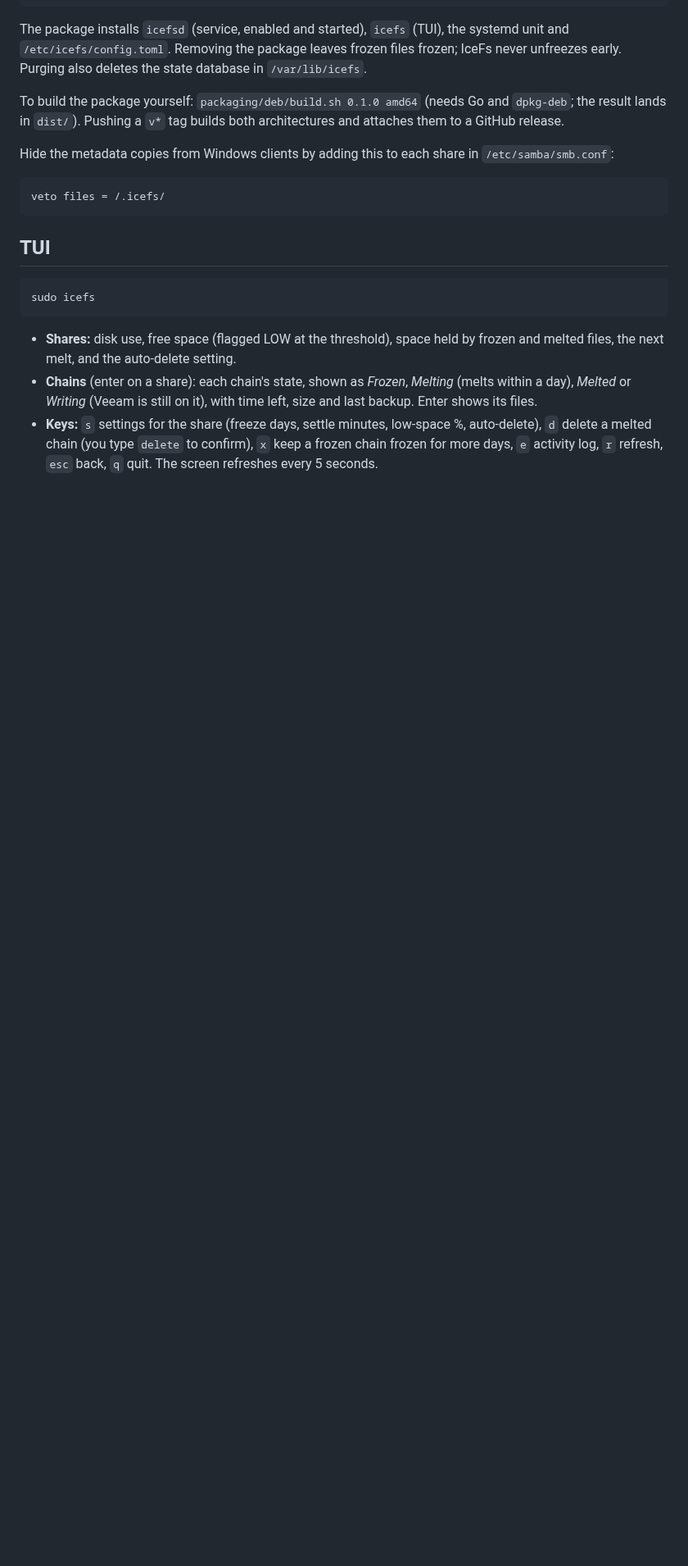
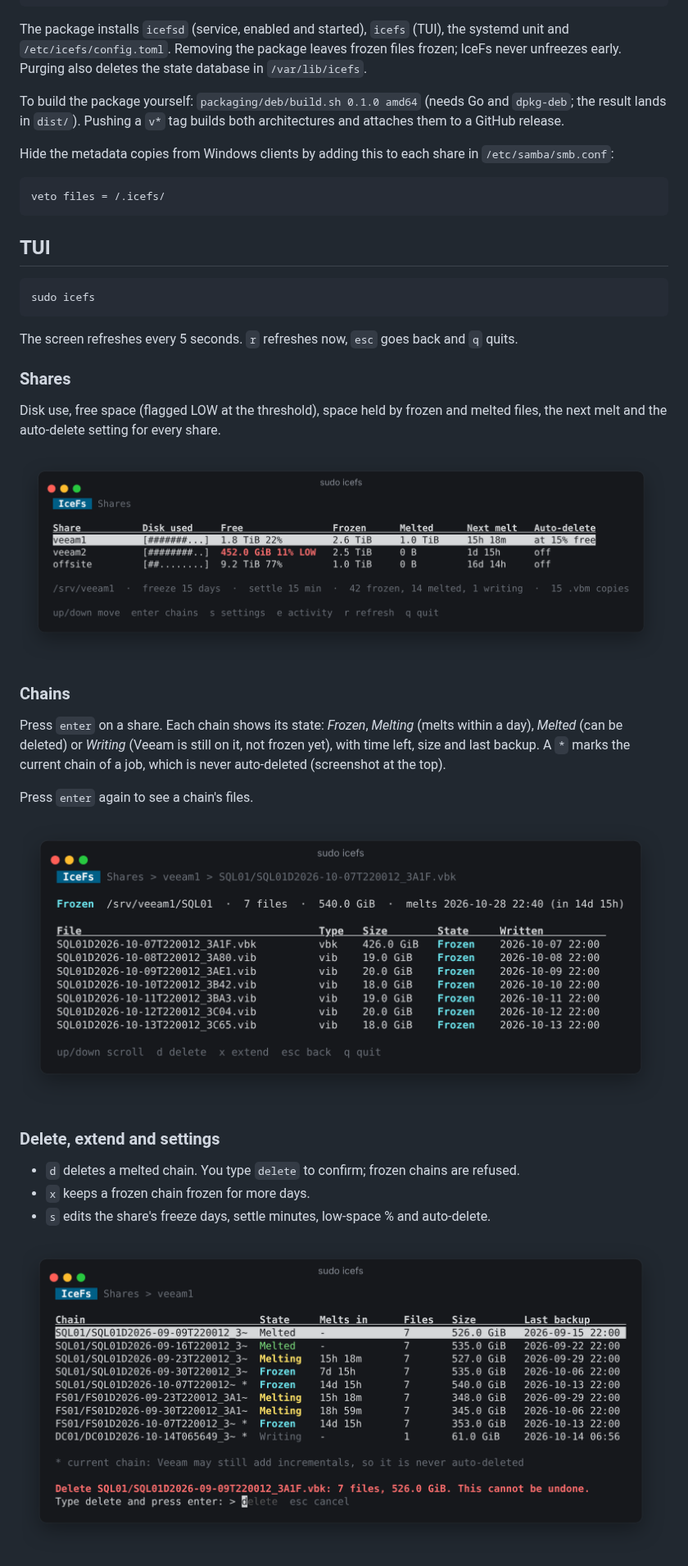
Before and after one commit to sabbakix/icefs, a Markdown page: README.md, the part around one of its changes. Shown at 82% size. Rendered like a GitHub page; pictures changed too: docs/screenshots/delete.png (added), docs/screenshots/files.png (added), docs/screenshots/shares.png (added); blank space fills up the shorter version.

````diff
--- a/README.md
+++ b/README.md
@@ -78,12 +80,34 @@ veto files = /.icefs/
 sudo icefs
 ```
 
-- **Shares:** disk use, free space (flagged LOW at the threshold), space held
-  by frozen and melted files, the next melt, and the auto-delete setting.
-- **Chains** (enter on a share): each chain's state, shown as *Frozen*,
-  *Melting* (melts within a day), *Melted* or *Writing* (Veeam is still on
-  it), with time left, size and last backup. Enter shows its files.
-- **Keys:** `s` settings for the share (freeze days, settle minutes,
-  low-space %, auto-delete), `d` delete a melted chain (you type `delete` to
-  confirm), `x` keep a frozen chain frozen for more days, `e` activity log,
-  `r` refresh, `esc` back, `q` quit. The screen refreshes every 5 seconds.
+The screen refreshes every 5 seconds. `r` refreshes now, `esc` goes back and
+`q` quits.
+
+### Shares
+
+Disk use, free space (flagged LOW at the threshold), space held by frozen and
+melted files, the next melt and the auto-delete setting for every share.
+
+![Shares view](docs/screenshots/shares.png)
+
+### Chains
+
+Press `enter` on a share. Each chain shows its state: *Frozen*, *Melting*
+(melts within a day), *Melted* (can be deleted) or *Writing* (Veeam is still
+on it, not frozen yet), with time left, size and last backup. A `*` marks the
+current chain of a job, which is never auto-deleted (screenshot at the top).
+
+Press `enter` again to see a chain's files.
+
+![Files of one chain](docs/screenshots/files.png)
+
+### Delete, extend and settings
+
+- `d` deletes a melted chain. You type `delete` to confirm; frozen chains are
+  refused.
+- `x` keeps a frozen chain frozen for more days.
+- `s` edits the share's freeze days, settle minutes, low-space % and
+  auto-delete.
+
+![Deleting a melted chain](docs/screenshots/delete.png)
+
````
Also changed, not shown: other parts of README.md (+18 -0 lines), docs/screenshots/activity.png (added), docs/screenshots/chains.png (added), docs/screenshots/settings.png (added), 7 other files.
